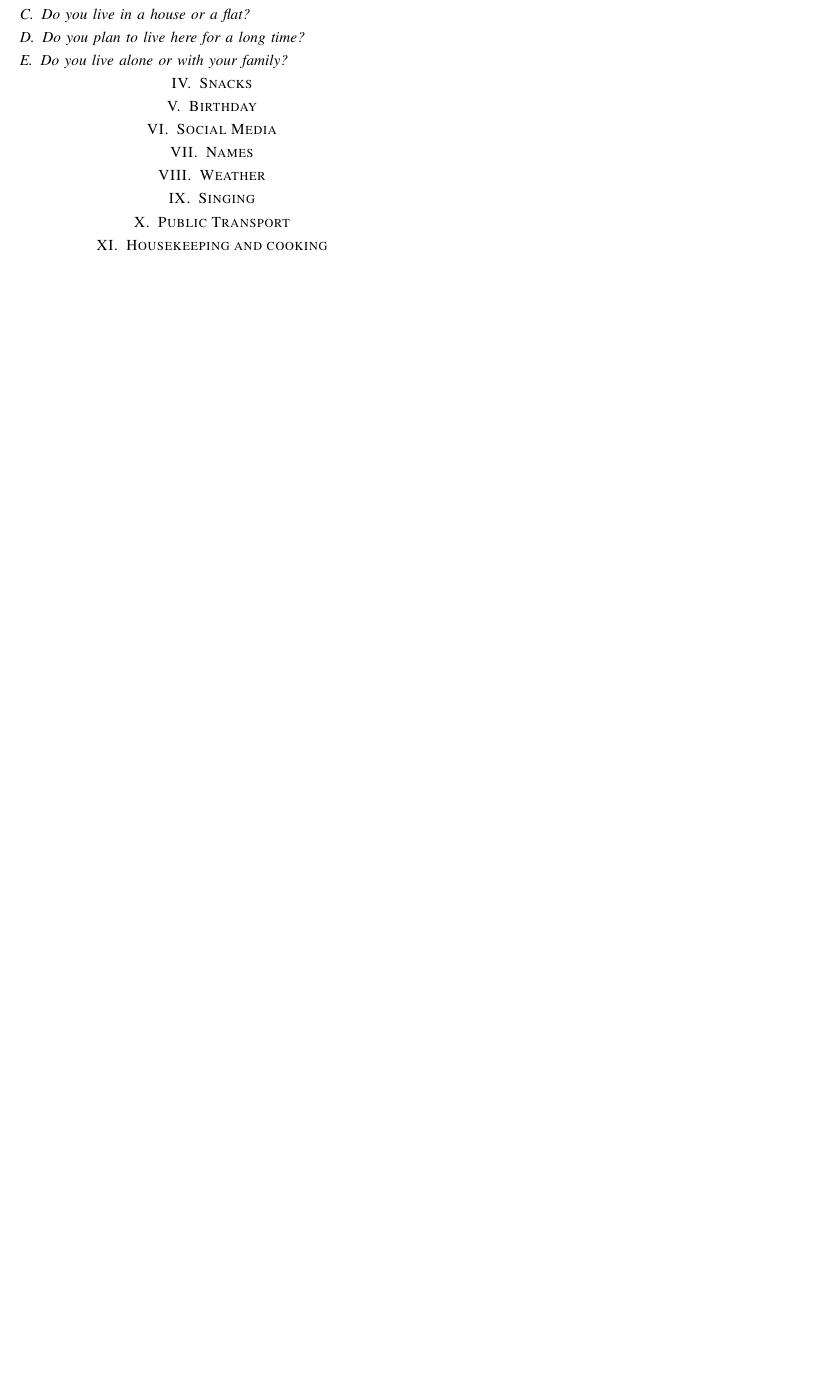
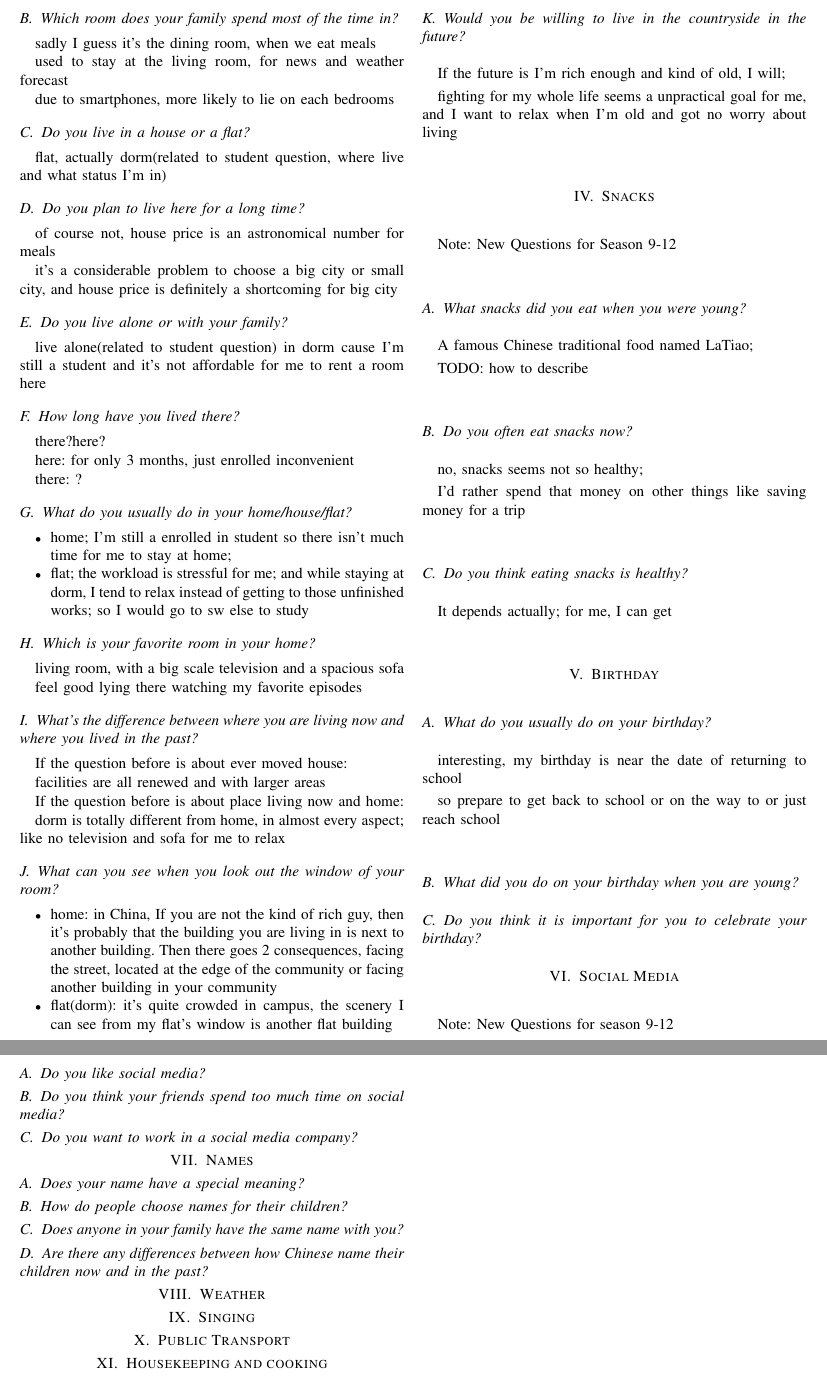
Before and after one commit to JaimeParker/IGRELTS, a LaTeX paper (IELTS_Speaking_Drafts/part1.tex): part of page 2 of 2 before the commit and two parts of pages 2 and 3 of 3 after it, the two joined at a grey line, cut at the place of the change, the shorter picture padded with empty space. Compiled offline with pdfLaTeX; a missing font is replaced by an installed copy or a similar font; a LaTeX package or settings file that is missing is left out.

Commit message:
add IELTS materials and update part1 speaking

```diff
--- a/IELTS_Speaking_Drafts/part1.tex
+++ b/IELTS_Speaking_Drafts/part1.tex
@@ -143,23 +143,120 @@ but my hometown is in northern China
 \subsection{Are the transport facilities in your city very good?}
 not So
 
-last bus is at about 7 pm, a little inconvenient;environment on the bus is good
+last bus is at about 7 pm, a little inconvenient;
+environment on the bus is good
 
 \subsection{Which room does your family spend most of the time in?}
+sadly I guess it's the dining room, when we eat meals
+
+used to stay at the living room, for news and weather forecast
+
+due to smartphones, more likely to lie on each bedrooms
 
 \subsection{Do you live in a house or a flat?}
+flat, actually dorm(related to student question, where live and what status
+I'm in)
 
 \subsection{Do you plan to live here for a long time?}
+of course not, house price is an astronomical number for meals
+
+it's a considerable problem to choose a big city or small city,
+and house price is definitely a shortcoming for big city
 
 \subsection{Do you live alone or with your family?}
+live alone(related to student question) in dorm
+cause I'm still a student and it's not affordable for me to rent a room here
+
+\subsection{How long have you lived there?}
+there?here?
+
+here: for only 3 months, just enrolled inconvenient
+
+there: ?
+
+\subsection{What do you usually do in your home/house/flat?}
+\begin{itemize}
+    \item home; I'm still a enrolled in student so
+    there isn't much time for me to stay at home;
+    \item flat; the workload is stressful for me;
+    and while staying at dorm, I tend to relax instead of getting to
+    those unfinished works; so I would go to sw else to study
+\end{itemize}
+
+\subsection{Which is your favorite room in your home?}
+living room, with a big scale television and a spacious sofa
+
+feel good lying there watching my favorite episodes
+
+\subsection{What's the difference between
+where you are living now and where you lived in the past?}
+If the question before is about ever moved house:
+
+facilities are all renewed and with larger areas
+
+If the question before is about place living now and home:
+
+dorm is totally different from home, in almost every aspect;
+like no television and sofa for me to relax
+
+\subsection{What can you see when you look out the window of your room?}
+    \begin{itemize}
+        \item home: in China, If you are not the kind of rich guy, then
+        it's probably that the building you are living in is next to another
+        building. Then there goes 2 consequences, facing the street, located
+        at the edge of the community or facing another building in your community
+        \item flat(dorm): it's quite crowded in campus, the scenery I can see
+        from my flat's window is another flat building
+    \end{itemize}
+
+\subsection{Would you be willing to live in the countryside in the future?}
+If the future is I'm rich enough and kind of old, I will;
+
+fighting for my whole life seems a unpractical goal for me,
+and I want to relax when I'm old and got no worry about living
 
 \section{Snacks}
+Note: New Questions for Season 9-12
+
+\subsection{What snacks did you eat when you were young?}
+A famous Chinese traditional food named LaTiao;
+
+TODO: how to describe
+
+\subsection{Do you often eat snacks now?}
+no, snacks seems not so healthy;
+
+I'd rather spend that money on other things like saving money
+for a trip
+
+\subsection{Do you think eating snacks is healthy?}
+It depends actually;
+% 在这里我想说，有时候一丁点零食能够带来很大的幸福感，这时候就不用担心健康与否
+for me, I can get
 
 \section{Birthday}
+\subsection{What do you usually do on your birthday?}
+interesting, my birthday is near the date of returning to school
+
+so prepare to get back to school or on the way to or just reach school
+
+\subsection{What did you do on your birthday when you are young?}
+
+\subsection{Do you think it is important for you to celebrate your birthday?}
 
 \section{Social Media}
+Note: New Questions for season 9-12
+\subsection{Do you like social media?}
+\subsection{Do you think your friends spend too much time on social media?}
+\subsection{Do you want to work in a social media company?}
 
 \section{Names}
+\subsection{Does your name have a special meaning?}
+\subsection{How do people choose names for their children?}
+\subsection{Does anyone in your family have the same name with you?}
+\subsection{Are there any differences between how Chinese name their
+children now and in the past?}
+%注意与part2的关联
 
 \section{Weather}
 
```
Also changed, not shown: IELTS_Reading/Cambridge17/Test2.md (added, +95 -0 lines), IELTS_Speaking_Drafts/part1.pdf, Materials/IELTS_Writing/IELTSWritingSheet.pdf (added), README.md.
